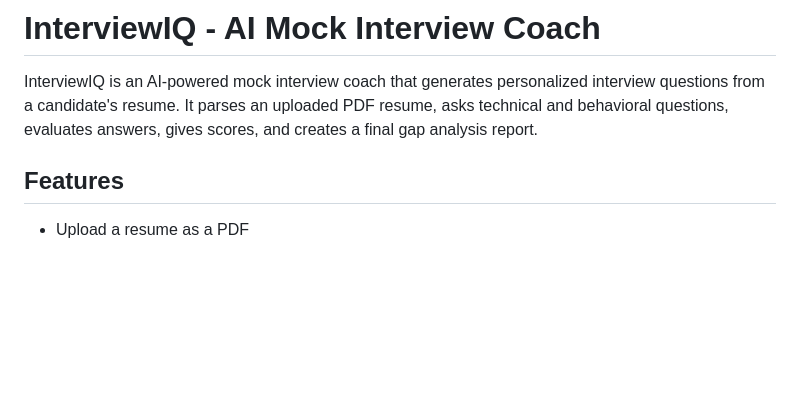
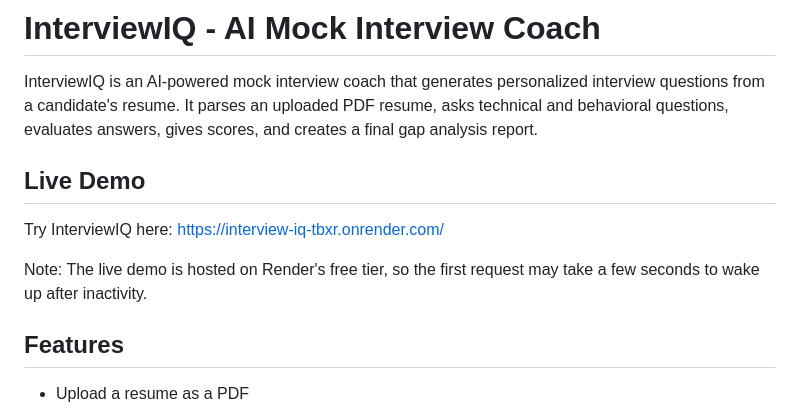
Before and after one commit to amirthaakarthika-star/INTERVIEW-IQ-, a Markdown page: README.md, the part around the change. GitHub-like rendering; blank space fills up the shorter version.

Commit message:
Add live demo link

```diff
--- a/README.md
+++ b/README.md
@@ -1,6 +1,12 @@
 # InterviewIQ - AI Mock Interview Coach
 
 InterviewIQ is an AI-powered mock interview coach that generates personalized interview questions from a candidate's resume. It parses an uploaded PDF resume, asks technical and behavioral questions, evaluates answers, gives scores, and creates a final gap analysis report.
+
+## Live Demo
+
+Try InterviewIQ here: [https://interview-iq-tbxr.onrender.com/](https://interview-iq-tbxr.onrender.com/)
+
+Note: The live demo is hosted on Render's free tier, so the first request may take a few seconds to wake up after inactivity.
 
 ## Features
 
```
